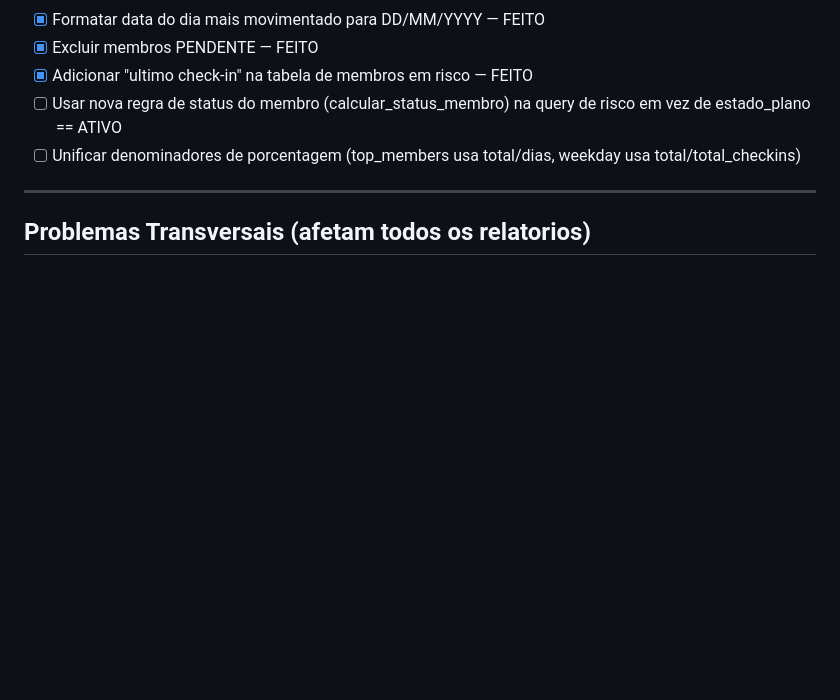
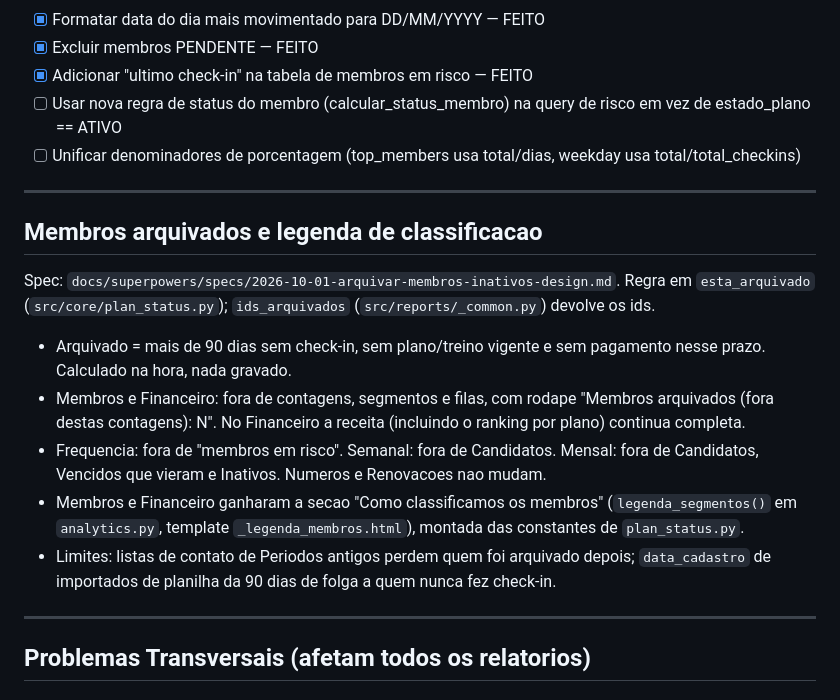
Before and after one commit to PedroHCosme/summit-system, a Markdown page: .claude/docs/REPORTS_STATUS.md, the part around the change. Drawn GitHub-style; blank space fills up the shorter version.

Commit message:
Docs: membros arquivados e legenda de classificacao
Co-Authored-By: Claude Sonnet 5.5 <noreply@anthropic.com>

```diff
--- a/.claude/docs/REPORTS_STATUS.md
+++ b/.claude/docs/REPORTS_STATUS.md
@@ -119,6 +119,18 @@ Mesmo motor e mesmo template do Resumo Semanal (`weekly_summary.html`, parametri
 
 ---
 
+## Membros arquivados e legenda de classificacao
+
+Spec: `docs/superpowers/specs/2026-10-01-arquivar-membros-inativos-design.md`. Regra em `esta_arquivado` (`src/core/plan_status.py`); `ids_arquivados` (`src/reports/_common.py`) devolve os ids.
+
+- Arquivado = mais de 90 dias sem check-in, sem plano/treino vigente e sem pagamento nesse prazo. Calculado na hora, nada gravado.
+- Membros e Financeiro: fora de contagens, segmentos e filas, com rodape "Membros arquivados (fora destas contagens): N". No Financeiro a receita (incluindo o ranking por plano) continua completa.
+- Frequencia: fora de "membros em risco". Semanal: fora de Candidatos. Mensal: fora de Candidatos, Vencidos que vieram e Inativos. Numeros e Renovacoes nao mudam.
+- Membros e Financeiro ganharam a secao "Como classificamos os membros" (`legenda_segmentos()` em `analytics.py`, template `_legenda_membros.html`), montada das constantes de `plan_status.py`.
+- Limites: listas de contato de Periodos antigos perdem quem foi arquivado depois; `data_cadastro` de importados de planilha da 90 dias de folga a quem nunca fez check-in.
+
+---
+
 ## Problemas Transversais (afetam todos os relatorios)
 
 ### Dados
```
Also changed, not shown: .claude/docs/BUSINESS_RULES.md (+11 -0 lines), CONTEXT.md (+4 -0 lines).
